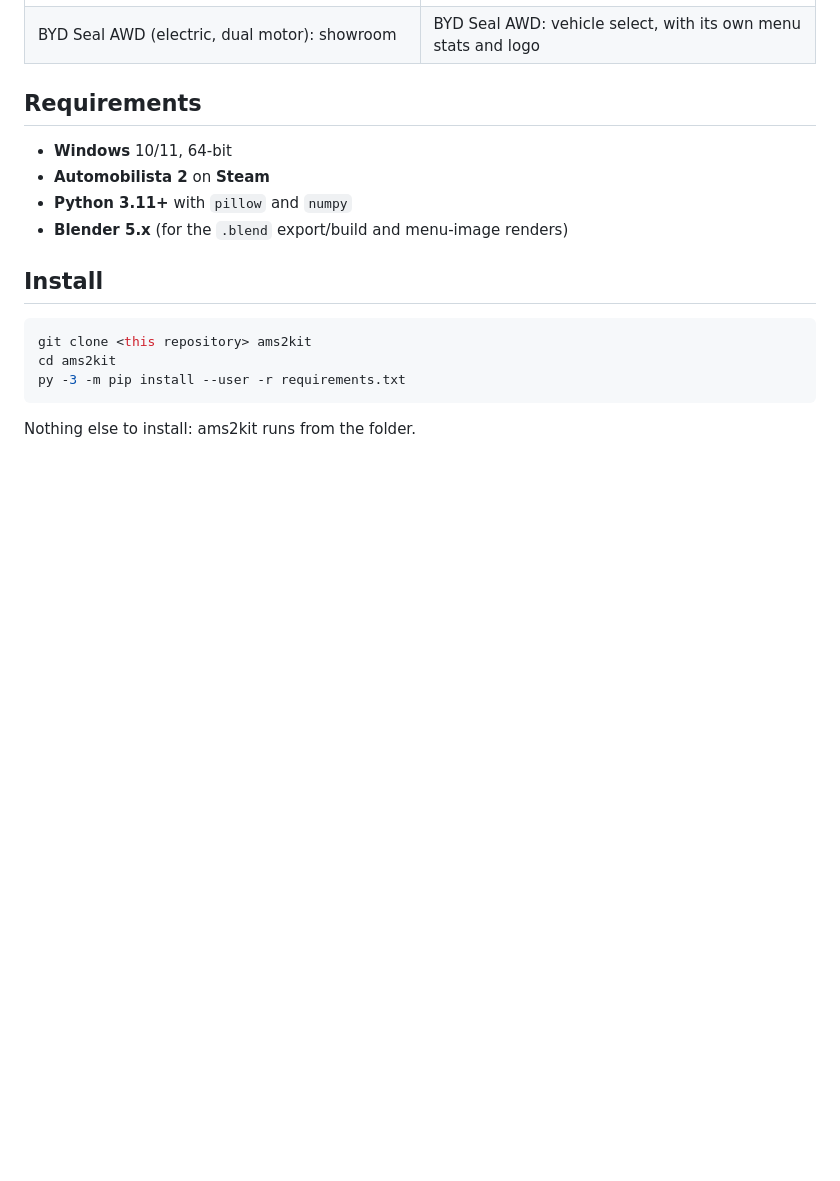
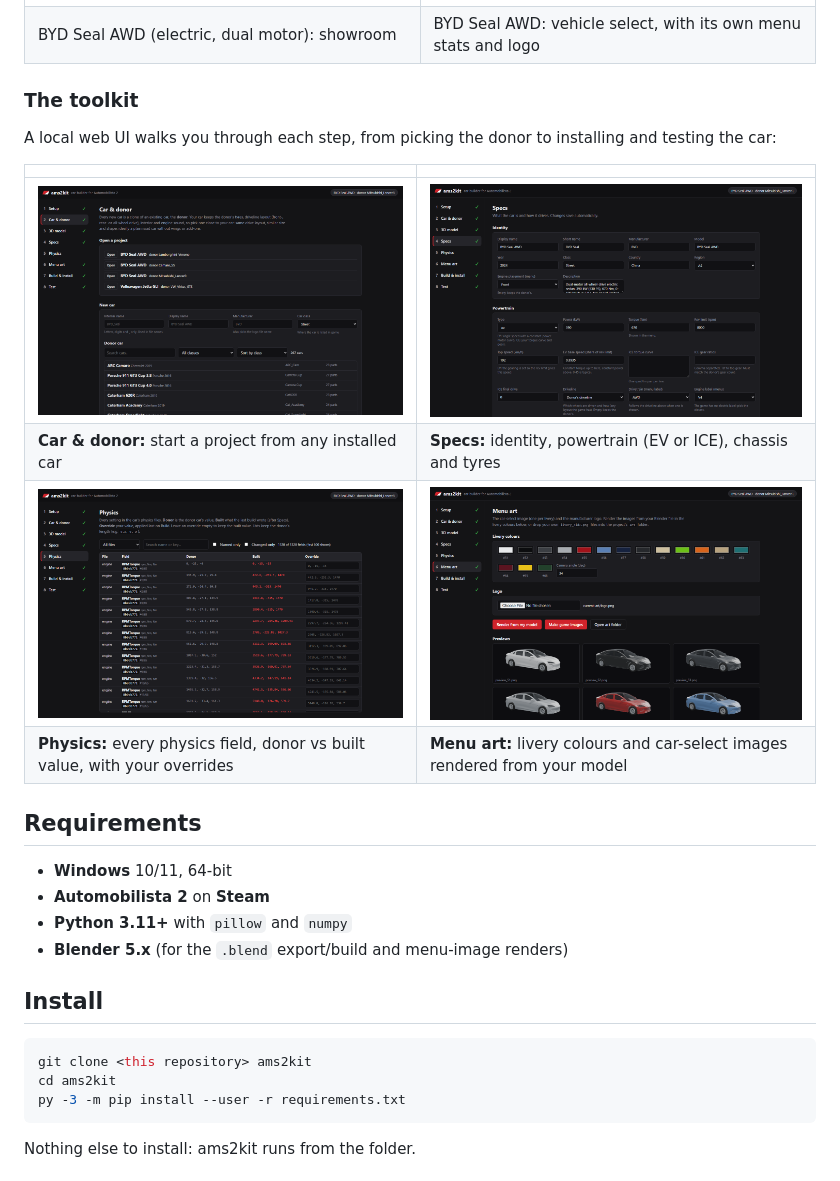
Before and after one commit to ams2kit/ams2kit, a Markdown page: README.md, the part around the change. Rendered like a GitHub page; pictures changed too: docs/images/ui-art.png (added), docs/images/ui-car.png (added), docs/images/ui-physics.png (added); blank space fills up the shorter version.

Commit message:
Add toolkit UI screenshots, social preview and avatar

```diff
--- a/README.md
+++ b/README.md
@@ -30,6 +30,17 @@ Two cars built with ams2kit, running in the game:
 | Volkswagen Jetta GLI: showroom | Volkswagen Jetta GLI: on the grid at Spa |
 | ![BYD Seal AWD in the showroom](docs/images/byd-seal-showroom.jpg) | ![BYD Seal AWD on the vehicle-select screen](docs/images/byd-seal-select.jpg) |
 | BYD Seal AWD (electric, dual motor): showroom | BYD Seal AWD: vehicle select, with its own menu stats and logo |
+
+### The toolkit
+
+A local web UI walks you through each step, from picking the donor to installing and testing the car:
+
+| | |
+|---|---|
+| ![Picking a donor car](docs/images/ui-car.png) | ![The Specs page](docs/images/ui-specs.png) |
+| **Car & donor:** start a project from any installed car | **Specs:** identity, powertrain (EV or ICE), chassis and tyres |
+| ![The Physics page](docs/images/ui-physics.png) | ![The Menu art page](docs/images/ui-art.png) |
+| **Physics:** every physics field, donor vs built value, with your overrides | **Menu art:** livery colours and car-select images rendered from your model |
 
 ## Requirements
 
```
Also changed, not shown: docs/images/avatar.png (added), docs/images/social-preview.png (added).
